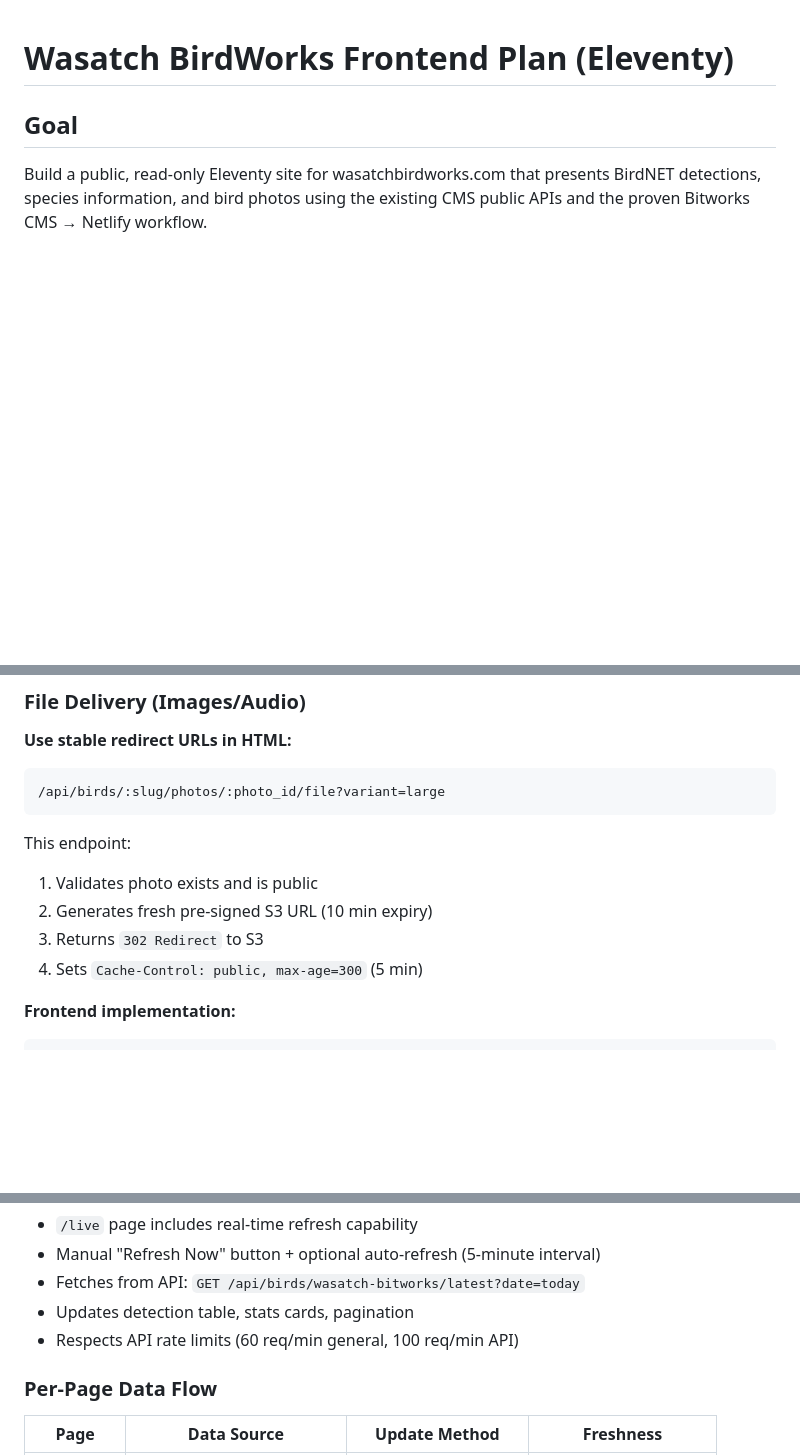
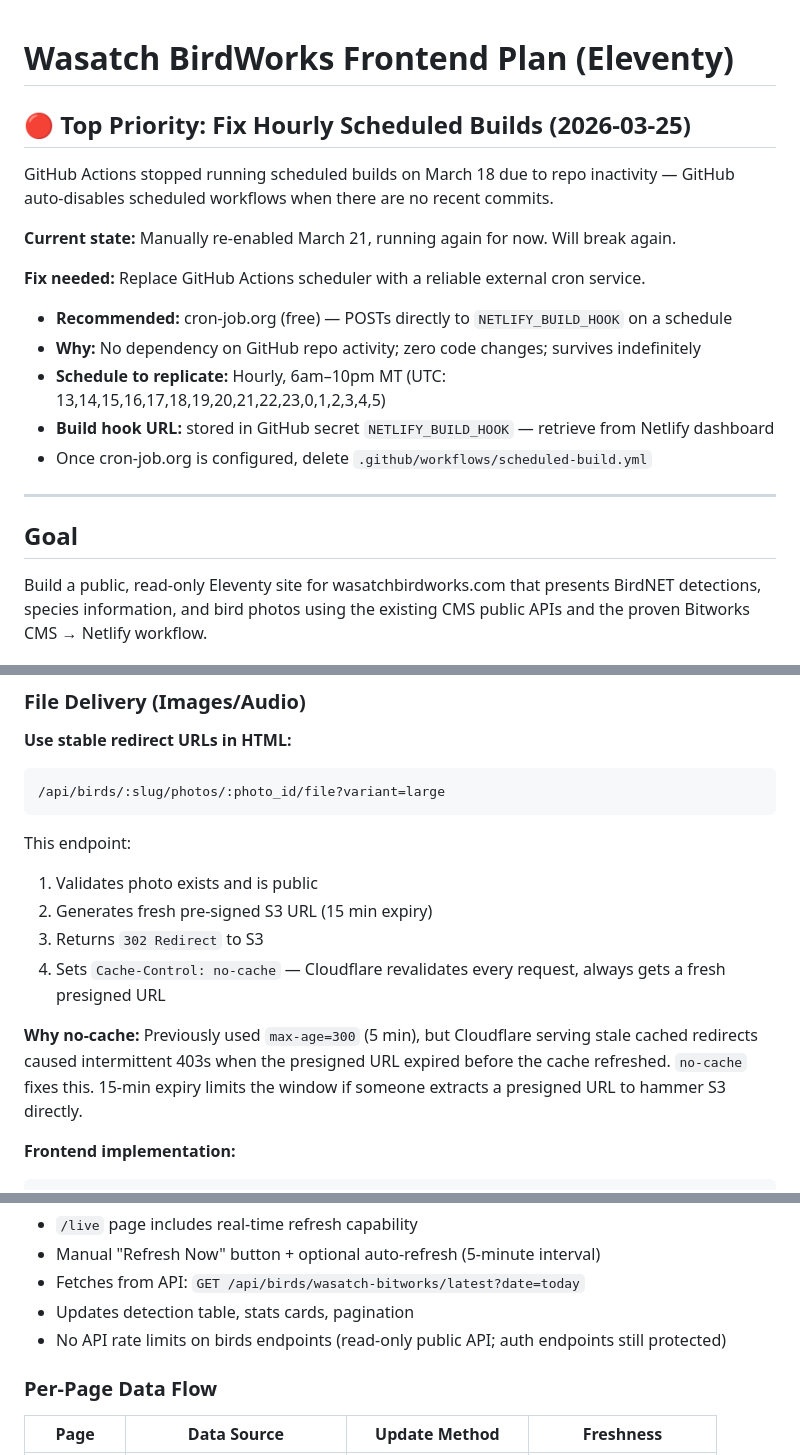
Before and after one commit to WasatchBitworks/birdworks-frontend, a Markdown page: FRONTEND.md, 3 parts joined by grey strips. Drawn GitHub-style; blank space fills up the shorter version.

````diff
--- a/FRONTEND.md
+++ b/FRONTEND.md
@@ -1,4 +1,19 @@
 # Wasatch BirdWorks Frontend Plan (Eleventy)
+
+## 🔴 Top Priority: Fix Hourly Scheduled Builds (2026-03-25)
+
+GitHub Actions stopped running scheduled builds on March 18 due to repo inactivity — GitHub auto-disables scheduled workflows when there are no recent commits.
+
+**Current state:** Manually re-enabled March 21, running again for now. Will break again.
+
+**Fix needed:** Replace GitHub Actions scheduler with a reliable external cron service.
+- **Recommended:** cron-job.org (free) — POSTs directly to `NETLIFY_BUILD_HOOK` on a schedule
+- **Why:** No dependency on GitHub repo activity; zero code changes; survives indefinitely
+- **Schedule to replicate:** Hourly, 6am–10pm MT (UTC: 13,14,15,16,17,18,19,20,21,22,23,0,1,2,3,4,5)
+- **Build hook URL:** stored in GitHub secret `NETLIFY_BUILD_HOOK` — retrieve from Netlify dashboard
+- Once cron-job.org is configured, delete `.github/workflows/scheduled-build.yml`
+
+---
 
 ## Goal
 Build a public, read-only Eleventy site for wasatchbirdworks.com that presents BirdNET detections, species information, and bird photos using the existing CMS public APIs and the proven Bitworks CMS → Netlify workflow.
@@ -339,9 +354,11 @@ Photo metadata endpoints (`/api/birds/:slug/photos`, `/api/birds/:slug/photos/:i
 
 This endpoint:
 1. Validates photo exists and is public
-2. Generates fresh pre-signed S3 URL (10 min expiry)
+2. Generates fresh pre-signed S3 URL (15 min expiry)
 3. Returns `302 Redirect` to S3
-4. Sets `Cache-Control: public, max-age=300` (5 min)
+4. Sets `Cache-Control: no-cache` — Cloudflare revalidates every request, always gets a fresh presigned URL
+
+**Why no-cache:** Previously used `max-age=300` (5 min), but Cloudflare serving stale cached redirects caused intermittent 403s when the presigned URL expired before the cache refreshed. `no-cache` fixes this. 15-min expiry limits the window if someone extracts a presigned URL to hammer S3 directly.
 
 **Frontend implementation:**
 ```html
@@ -440,7 +457,7 @@ This endpoint:
 - Manual "Refresh Now" button + optional auto-refresh (5-minute interval)
 - Fetches from API: `GET /api/birds/wasatch-bitworks/latest?date=today`
 - Updates detection table, stats cards, pagination
-- Respects API rate limits (60 req/min general, 100 req/min API)
+- No API rate limits on birds endpoints (read-only public API; auth endpoints still protected)
 
 ### Per-Page Data Flow
 
````
Also changed, not shown: other parts of FRONTEND.md (+1 -1 lines).
